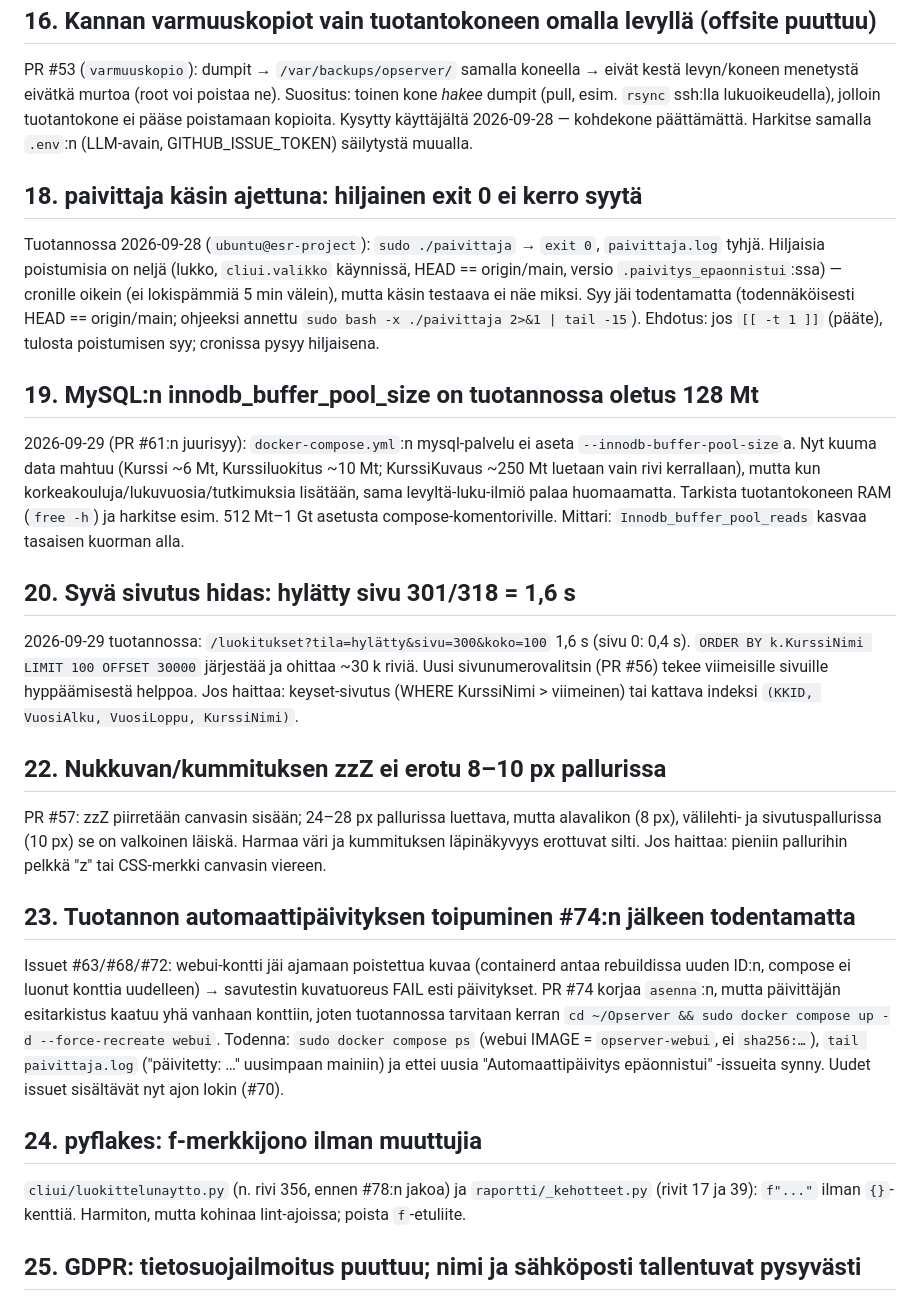
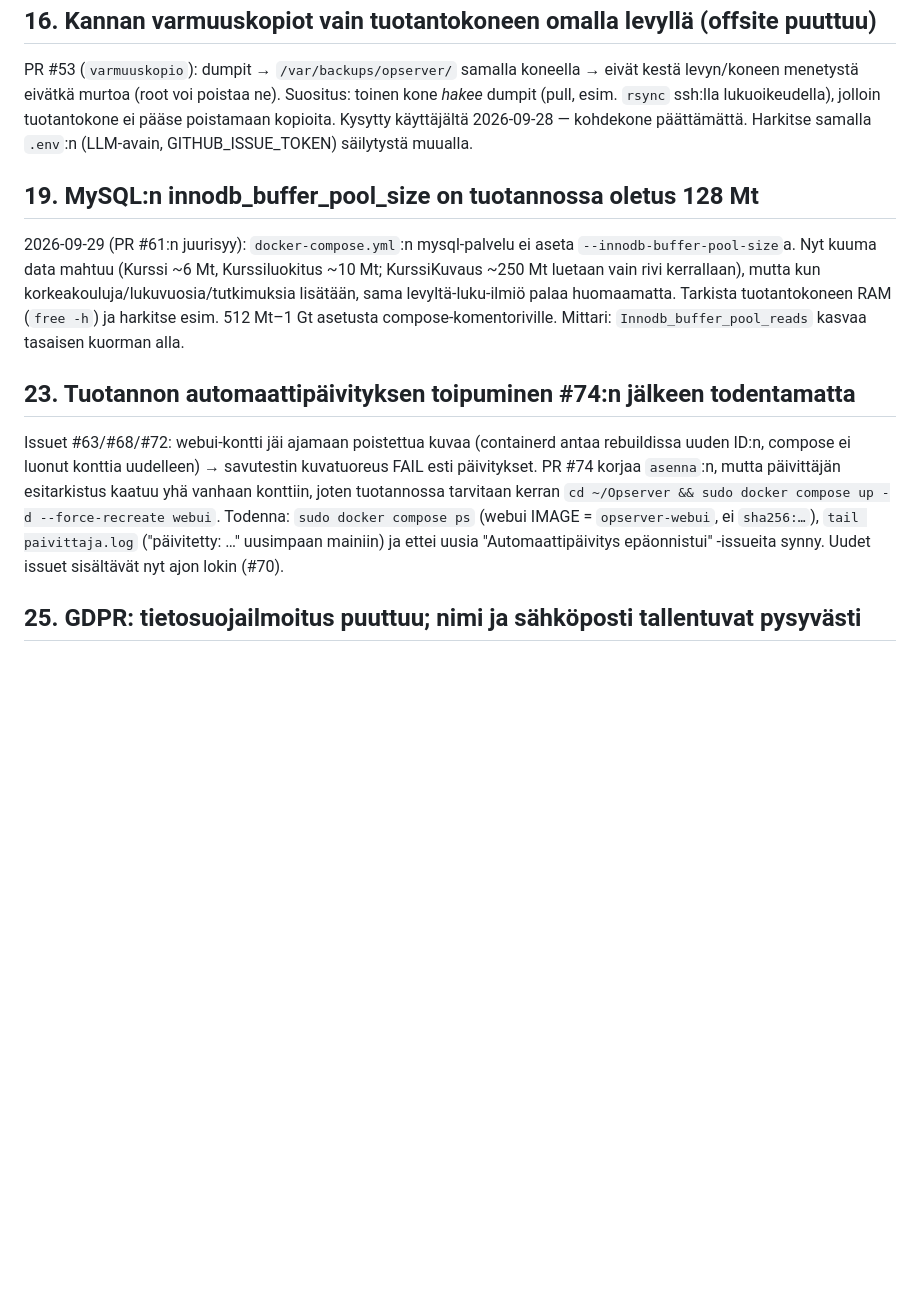
Before and after one commit to ouspg/Opserver, a Markdown page: TASKS.md, the part around one of its changes. Rendered like a GitHub page; blank space fills up the shorter version.

```diff
--- a/TASKS.md
+++ b/TASKS.md
@@ -74,16 +42,6 @@ jolloin tuotantokone ei pääse poistamaan kopioita. Kysytty käyttäjältä
 2026-09-28 — kohdekone päättämättä. Harkitse samalla `.env`:n (LLM-avain,
 GITHUB_ISSUE_TOKEN) säilytystä muualla.
 
-## 18. paivittaja käsin ajettuna: hiljainen exit 0 ei kerro syytä
-
-Tuotannossa 2026-09-28 (`ubuntu@esr-project`): `sudo ./paivittaja` → `exit 0`,
-`paivittaja.log` tyhjä. Hiljaisia poistumisia on neljä (lukko, `cliui.valikko`
-käynnissä, HEAD == origin/main, versio `.paivitys_epaonnistui`:ssa) — cronille
-oikein (ei lokispämmiä 5 min välein), mutta käsin testaava ei näe miksi.
-Syy jäi todentamatta (todennäköisesti HEAD == origin/main; ohjeeksi annettu
-`sudo bash -x ./paivittaja 2>&1 | tail -15`). Ehdotus: jos `[[ -t 1 ]]`
-(pääte), tulosta poistumisen syy; cronissa pysyy hiljaisena.
-
 ## 19. MySQL:n innodb_buffer_pool_size on tuotannossa oletus 128 Mt
 
 2026-09-29 (PR #61:n juurisyy): `docker-compose.yml`:n mysql-palvelu ei aseta
@@ -93,21 +51,6 @@ korkeakouluja/lukuvuosia/tutkimuksia lisätään, sama levyltä-luku-ilmiö pala
 huomaamatta. Tarkista tuotantokoneen RAM (`free -h`) ja harkitse esim. 512 Mt–1 Gt
 asetusta compose-komentoriville. Mittari: `Innodb_buffer_pool_reads` kasvaa
 tasaisen kuorman alla.
-
-## 20. Syvä sivutus hidas: hylätty sivu 301/318 = 1,6 s
-
-2026-09-29 tuotannossa: `/luokitukset?tila=hylätty&sivu=300&koko=100` 1,6 s
-(sivu 0: 0,4 s). `ORDER BY k.KurssiNimi LIMIT 100 OFFSET 30000` järjestää ja
-ohittaa ~30 k riviä. Uusi sivunumerovalitsin (PR #56) tekee viimeisille sivuille
-hyppäämisestä helppoa. Jos haittaa: keyset-sivutus (WHERE KurssiNimi > viimeinen)
-tai kattava indeksi `(KKID, VuosiAlku, VuosiLoppu, KurssiNimi)`.
-
-## 22. Nukkuvan/kummituksen zzZ ei erotu 8–10 px pallurissa
-
-PR #57: zzZ piirretään canvasin sisään; 24–28 px pallurissa luettava, mutta
-alavalikon (8 px), välilehti- ja sivutuspallurissa (10 px) se on valkoinen
-läiskä. Harmaa väri ja kummituksen läpinäkyvyys erottuvat silti. Jos haittaa:
-pieniin pallurihin pelkkä "z" tai CSS-merkki canvasin viereen.
 
 ## 23. Tuotannon automaattipäivityksen toipuminen #74:n jälkeen todentamatta
 
@@ -120,12 +63,6 @@ esitarkistus kaatuu yhä vanhaan konttiin, joten tuotannossa tarvitaan kerran
 `tail paivittaja.log` ("päivitetty: …" uusimpaan mainiin) ja ettei uusia
 "Automaattipäivitys epäonnistui" -issueita synny. Uudet issuet sisältävät nyt
 ajon lokin (#70).
-
-## 24. pyflakes: f-merkkijono ilman muuttujia
-
-`cliui/luokittelunaytto.py` (n. rivi 356, ennen #78:n jakoa) ja
-`raportti/_kehotteet.py` (rivit 17 ja 39): `f"..."` ilman `{}`-kenttiä. Harmiton,
-mutta kohinaa lint-ajoissa; poista `f`-etuliite.
 
 ## 25. GDPR: tietosuojailmoitus puuttuu; nimi ja sähköposti tallentuvat pysyvästi
 
```
Also changed, not shown: other parts of TASKS.md (+3 -62 lines), CLAUDE.md (+1 -0 lines).
